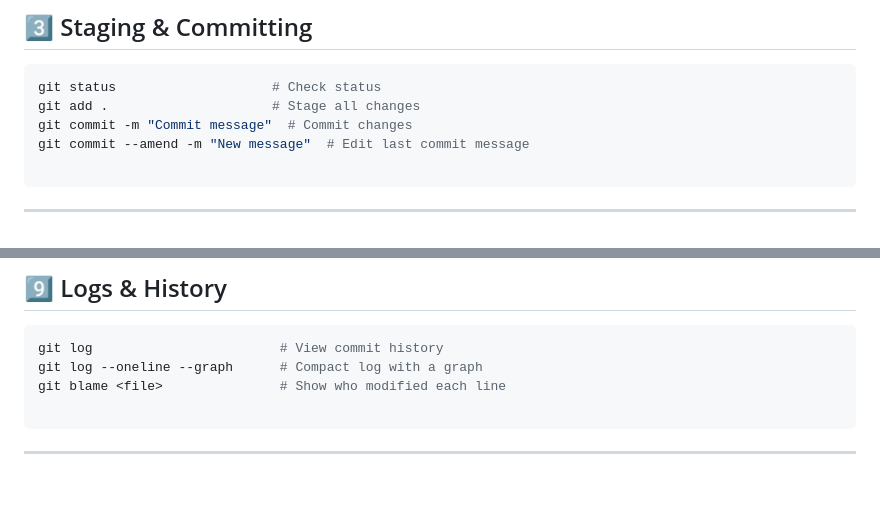
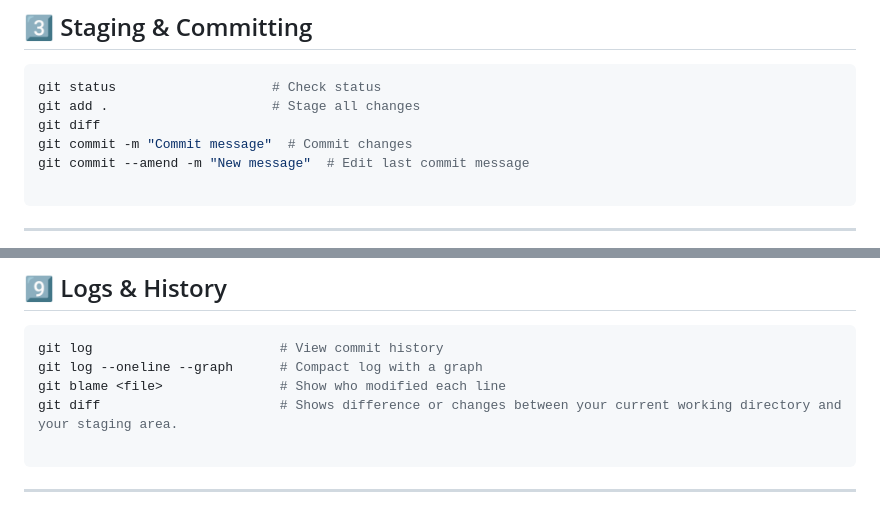
Before and after one commit to sa-uwu/GIT, a Markdown page: README.md, 2 parts joined by grey strips. GitHub-like rendering; blank space fills up the shorter version.

````diff
--- a/README.md
+++ b/README.md
@@ -29,6 +29,7 @@ ________________________________________________________________
 ```bash
 git status                    # Check status
 git add .                     # Stage all changes
+git diff
 git commit -m "Commit message"  # Commit changes
 git commit --amend -m "New message"  # Edit last commit message
 
@@ -107,6 +108,7 @@ ________________________________________________________________
 git log                        # View commit history
 git log --oneline --graph      # Compact log with a graph
 git blame <file>               # Show who modified each line
+git diff                       # Shows difference or changes between your current working directory and your staging area.
 
 ```
 ________________________________________________________________
````
